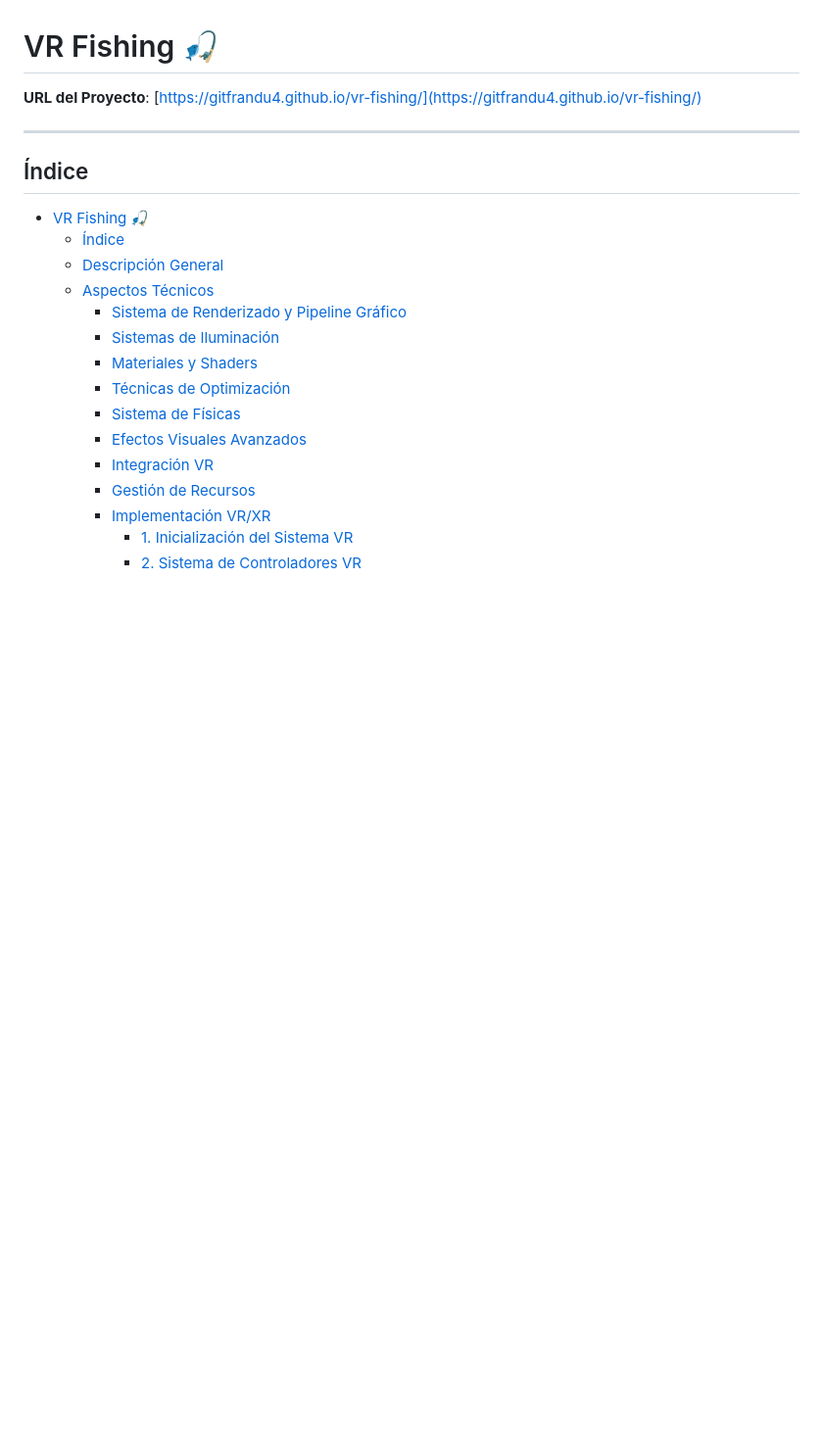
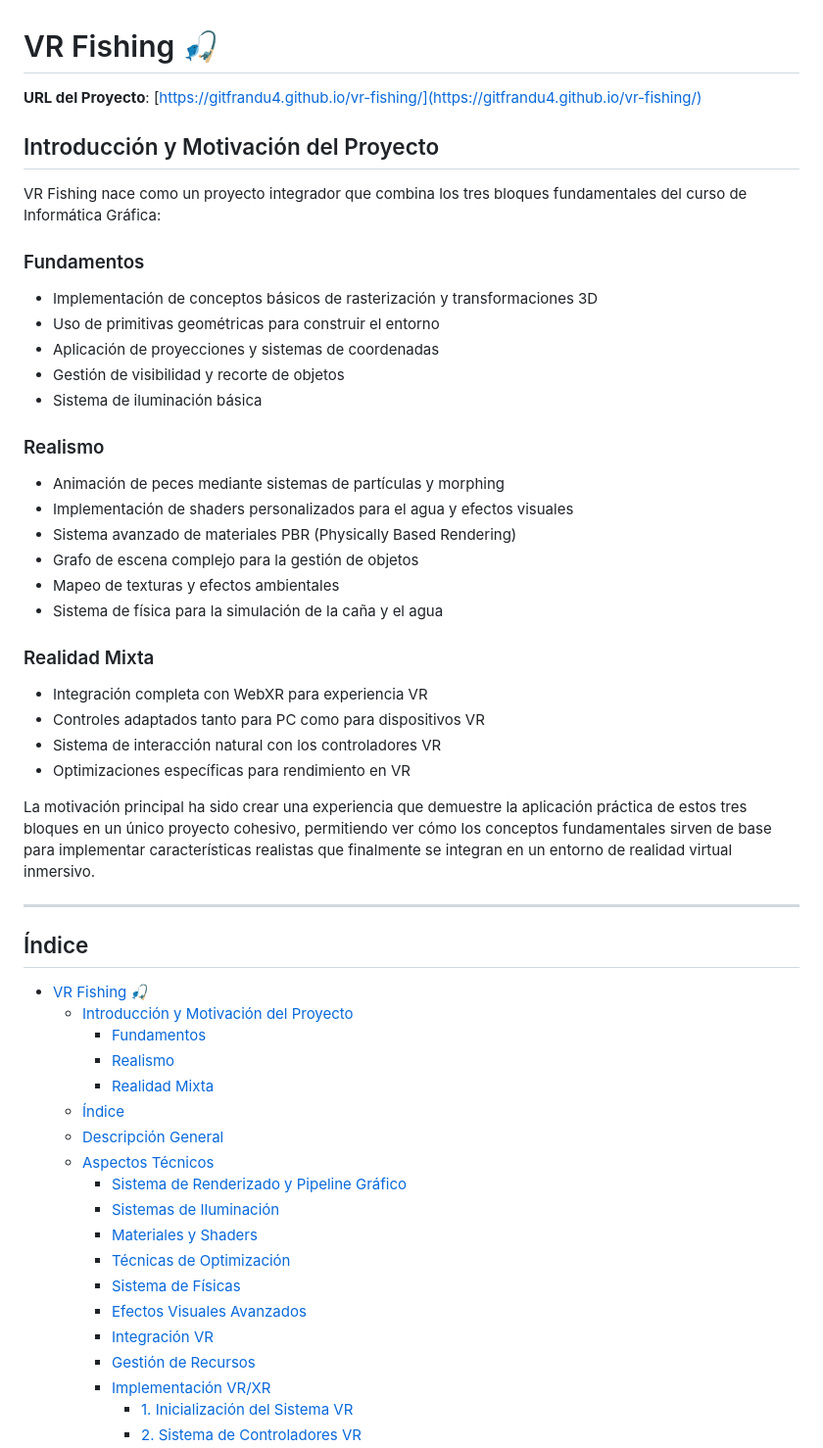
Before and after one commit to gitfrandu4/igproject, a Markdown page: README.md, the part around the change. Shown: that part at 98% size. Rendered like a GitHub page; blank space fills up the shorter version.

Commit message:
update readme with project motivation

```diff
--- a/README.md
+++ b/README.md
@@ -1,12 +1,43 @@
 # VR Fishing 🎣
 
 **URL del Proyecto**: [https://gitfrandu4.github.io/vr-fishing/](https://gitfrandu4.github.io/vr-fishing/)
+
+## Introducción y Motivación del Proyecto
+
+VR Fishing nace como un proyecto integrador que combina los tres bloques fundamentales del curso de Informática Gráfica:
+
+### Fundamentos
+- Implementación de conceptos básicos de rasterización y transformaciones 3D
+- Uso de primitivas geométricas para construir el entorno
+- Aplicación de proyecciones y sistemas de coordenadas
+- Gestión de visibilidad y recorte de objetos
+- Sistema de iluminación básica
+
+### Realismo
+- Animación de peces mediante sistemas de partículas y morphing
+- Implementación de shaders personalizados para el agua y efectos visuales
+- Sistema avanzado de materiales PBR (Physically Based Rendering)
+- Grafo de escena complejo para la gestión de objetos
+- Mapeo de texturas y efectos ambientales
+- Sistema de física para la simulación de la caña y el agua
+
+### Realidad Mixta
+- Integración completa con WebXR para experiencia VR
+- Controles adaptados tanto para PC como para dispositivos VR
+- Sistema de interacción natural con los controladores VR
+- Optimizaciones específicas para rendimiento en VR
+
+La motivación principal ha sido crear una experiencia que demuestre la aplicación práctica de estos tres bloques en un único proyecto cohesivo, permitiendo ver cómo los conceptos fundamentales sirven de base para implementar características realistas que finalmente se integran en un entorno de realidad virtual inmersivo.
 
 ---
 
 ## Índice
 
 - [VR Fishing 🎣](#vr-fishing-)
+  - [Introducción y Motivación del Proyecto](#introducción-y-motivación-del-proyecto)
+    - [Fundamentos](#fundamentos)
+    - [Realismo](#realismo)
+    - [Realidad Mixta](#realidad-mixta)
   - [Índice](#índice)
   - [Descripción General](#descripción-general)
   - [Aspectos Técnicos](#aspectos-técnicos)
```
